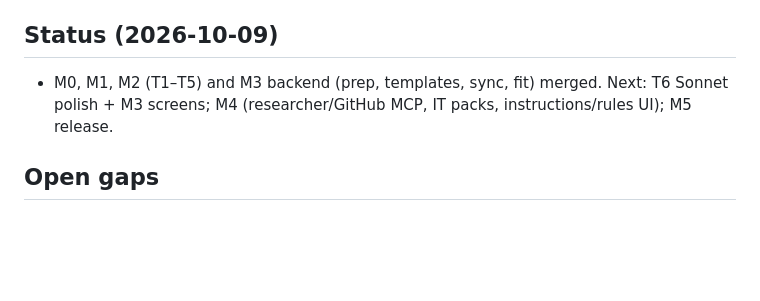
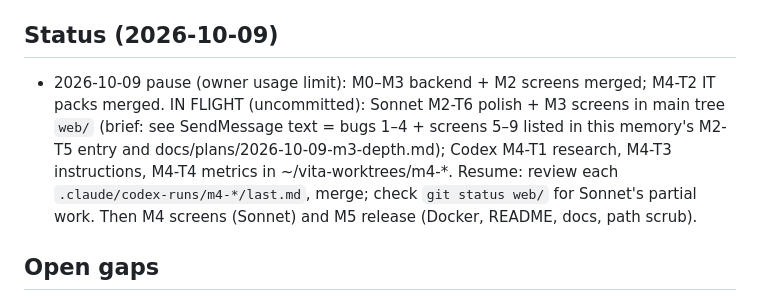
Before and after one commit to krishna-vinci/vita, a Markdown page: AGENT_MEMORY.md, the part around the change. Drawn GitHub-style; blank space fills up the shorter version.

Commit message:
Record pause state in agent memory

```diff
--- a/AGENT_MEMORY.md
+++ b/AGENT_MEMORY.md
@@ -49,7 +49,7 @@ The orchestrator keeps the rest of this file current. When something under "Open
 - Codex tool limits (from Studium): `rm -rf` on computed paths is rejected; put test data under a temp dir. If `apply_patch` fails, write the file with a heredoc.
 
 ## Status (2026-10-09)
-- M0, M1, M2 (T1–T5) and M3 backend (prep, templates, sync, fit) merged. Next: T6 Sonnet polish + M3 screens; M4 (researcher/GitHub MCP, IT packs, instructions/rules UI); M5 release.
+- 2026-10-09 pause (owner usage limit): M0–M3 backend + M2 screens merged; M4-T2 IT packs merged. IN FLIGHT (uncommitted): Sonnet M2-T6 polish + M3 screens in main tree `web/` (brief: see SendMessage text = bugs 1–4 + screens 5–9 listed in this memory's M2-T5 entry and docs/plans/2026-10-09-m3-depth.md); Codex M4-T1 research, M4-T3 instructions, M4-T4 metrics in ~/vita-worktrees/m4-*. Resume: review each `.claude/codex-runs/m4-*/last.md`, merge; check `git status web/` for Sonnet's partial work. Then M4 screens (Sonnet) and M5 release (Docker, README, docs, path scrub).
 
 ## Open gaps
 - Personal absolute paths (/home/krishna/...) in AGENTS.md, AGENT_MEMORY.md and `.claude/skills/codex-orchestrate/` must be generalised before the public release (M5).
```
